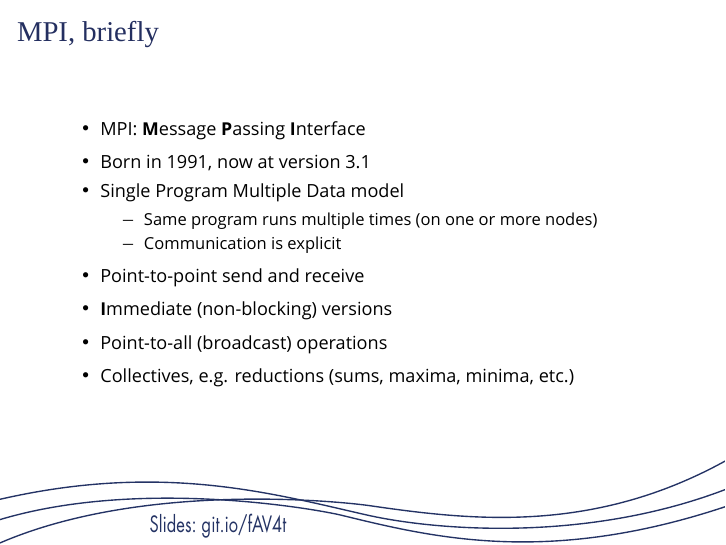
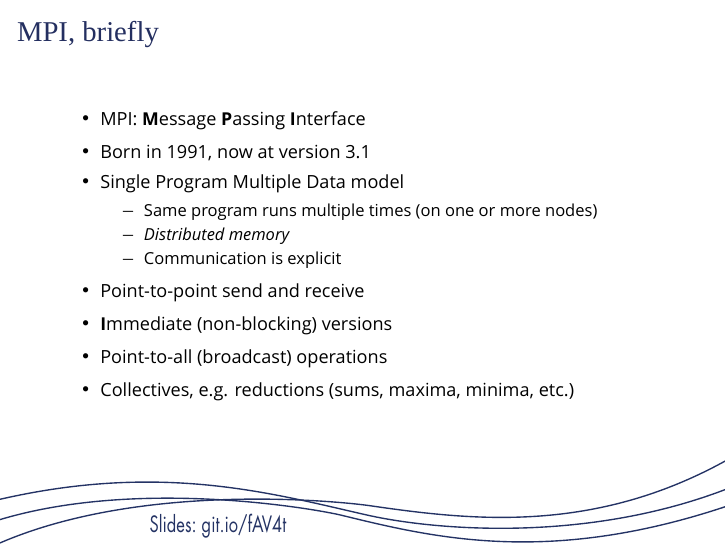
Before and after one commit to edbennett/mpi-talk-201809, LaTeX slides (tex/ejb.tex): page 2 of 13. Compiled offline with XeLaTeX; a missing font is replaced by an installed copy or a similar font.

Commit message:
mention distributed memory

```diff
--- a/tex/ejb.tex
+++ b/tex/ejb.tex
@@ -113,6 +113,7 @@
 		\item Single Program Multiple Data model
 		\begin{itemize}[<+->]
 			\item Same program runs multiple times (on one or more nodes)
+			\item \emph{Distributed memory}
 			\item Communication is explicit
 		\end{itemize}
 		\item Point-to-point send and receive
```
Also changed, not shown: ejb-slides.pdf, ejb-web.pdf.
